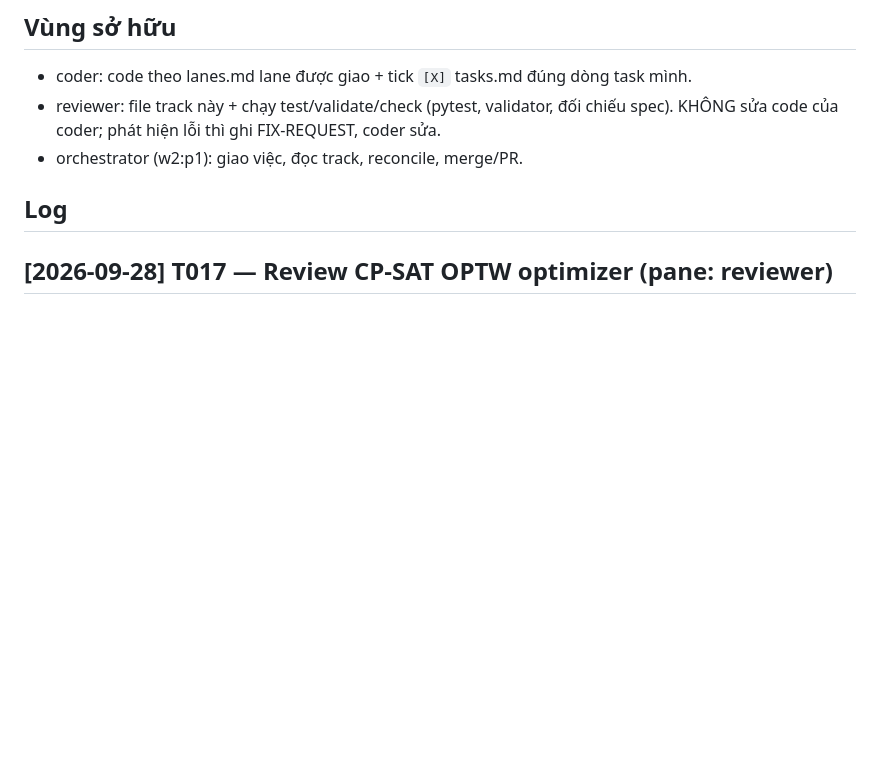
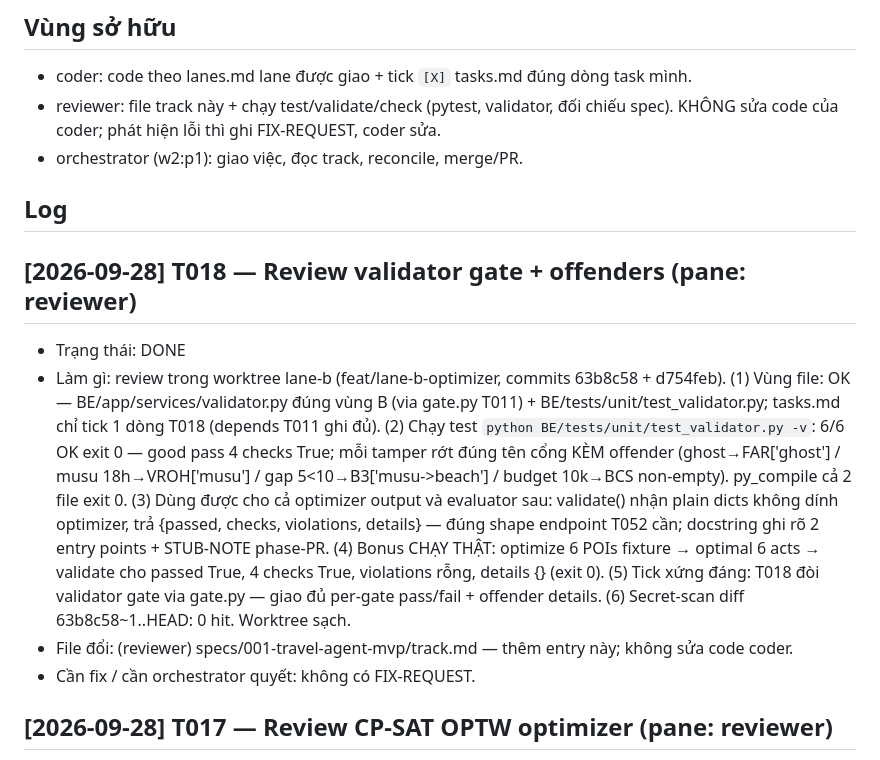
Before and after one commit to DangHung1110/Davel-Trace, a Markdown page: specs/001-travel-agent-mvp/track.md, the part around the change. Rendered like a GitHub page; blank space fills up the shorter version.

Commit message:
docs: reviewer DONE entry for T018 (0 FIX-REQUEST)

```diff
--- a/specs/001-travel-agent-mvp/track.md
+++ b/specs/001-travel-agent-mvp/track.md
@@ -29,6 +29,12 @@ Mỗi entry:
 
 ## Log
 
+## [2026-09-28] T018 — Review validator gate + offenders (pane: reviewer)
+- Trạng thái: DONE
+- Làm gì: review trong worktree lane-b (feat/lane-b-optimizer, commits 63b8c58 + d754feb). (1) Vùng file: OK — BE/app/services/validator.py đúng vùng B (via gate.py T011) + BE/tests/unit/test_validator.py; tasks.md chỉ tick 1 dòng T018 (depends T011 ghi đủ). (2) Chạy test `python BE/tests/unit/test_validator.py -v`: 6/6 OK exit 0 — good pass 4 checks True; mỗi tamper rớt đúng tên cổng KÈM offender (ghost→FAR['ghost'] / musu 18h→VROH['musu'] / gap 5<10→B3['musu->beach'] / budget 10k→BCS non-empty). py_compile cả 2 file exit 0. (3) Dùng được cho cả optimizer output và evaluator sau: validate() nhận plain dicts không dính optimizer, trả {passed, checks, violations, details} — đúng shape endpoint T052 cần; docstring ghi rõ 2 entry points + STUB-NOTE phase-PR. (4) Bonus CHẠY THẬT: optimize 6 POIs fixture → optimal 6 acts → validate cho passed True, 4 checks True, violations rỗng, details {} (exit 0). (5) Tick xứng đáng: T018 đòi validator gate via gate.py — giao đủ per-gate pass/fail + offender details. (6) Secret-scan diff 63b8c58~1..HEAD: 0 hit. Worktree sạch.
+- File đổi: (reviewer) specs/001-travel-agent-mvp/track.md — thêm entry này; không sửa code coder.
+- Cần fix / cần orchestrator quyết: không có FIX-REQUEST.
+
 ## [2026-09-28] T017 — Review CP-SAT OPTW optimizer (pane: reviewer)
 - Trạng thái: DONE
 - Làm gì: review trong worktree lane-b (feat/lane-b-optimizer, commits 32b4957 + cdaa1f3). (1) Vùng file: OK — BE/app/services/optimizer.py đúng vùng B + BE/tests/unit/test_optimizer.py; tasks.md chỉ tick 1 dòng T017 (depends T007/T010 ghi đủ). (2) Chạy test `python BE/tests/unit/test_optimizer.py -v`: 3/3 OK exit 0 — feasible optimal 6 acts score 16.0 (tổng tối đa 3+5+2+4+1+1) trong 0.031s, tôn trọng windows/gaps/durations từng activity; timeout 5s trả best-found (itinerary non-None, wall < 8s); require_all mâu thuẫn → infeasible + reason + itinerary None. py_compile cả 2 file exit 0. (3) STUB schemas đánh dấu rõ: StubPOI/StubTrip gắn '# STUB (T007 ...)' từng class + docstring 'phase-PR swaps them without touching model code', field names khớp trip/poi — đúng luật STUB lanes.md. (4) Bug depot-leg coder tự sửa CÓ test bao phủ: dòng 88 'skip j == 0: return leg must not pin t[0]' — với code cũ, arc cuối →depot ép t[0]>=t[i]+dur+w mâu thuẫn t[0]==start khiến mọi tour phi-rỗng infeasible → test_feasible (assert len>0 + full window/gap check) sẽ FAIL; test xanh hiện tại chính là bao phủ regression. (5) Tick xứng đáng: T017 đòi OPTW + depot/flow/Tmax/time-window + timeout 5s — giao đủ (circuit self-loop=skip, t[i] windows, Tmax, maximize score, 3 status optimal/feasible-timeout/infeasible). (6) Secret-scan diff 32b4957~1..HEAD: 0 hit. Worktree sạch.
```
